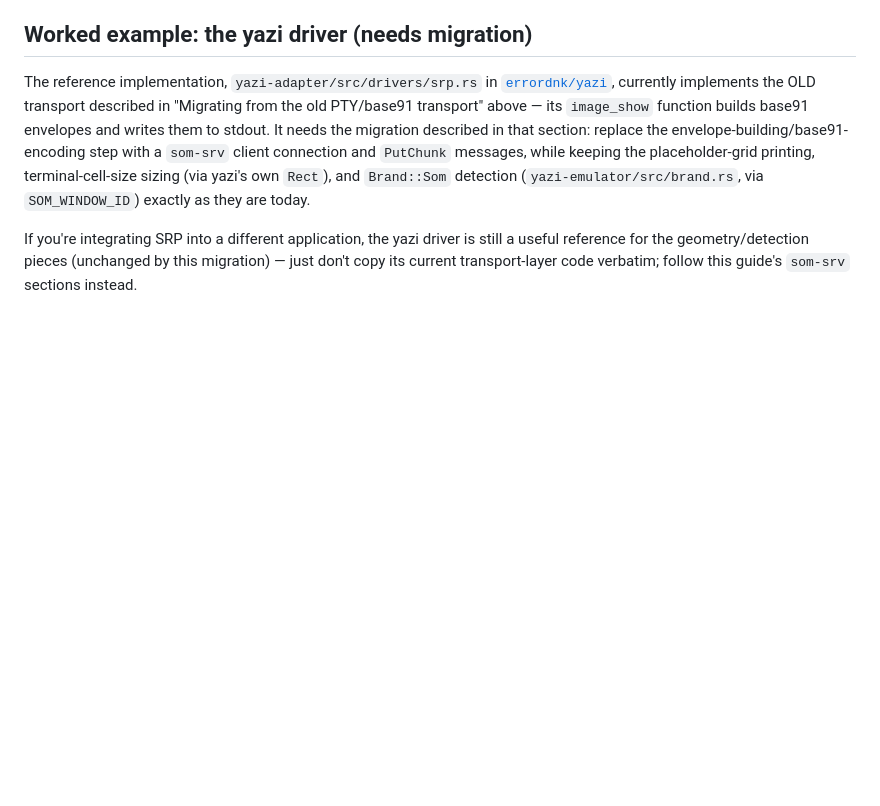
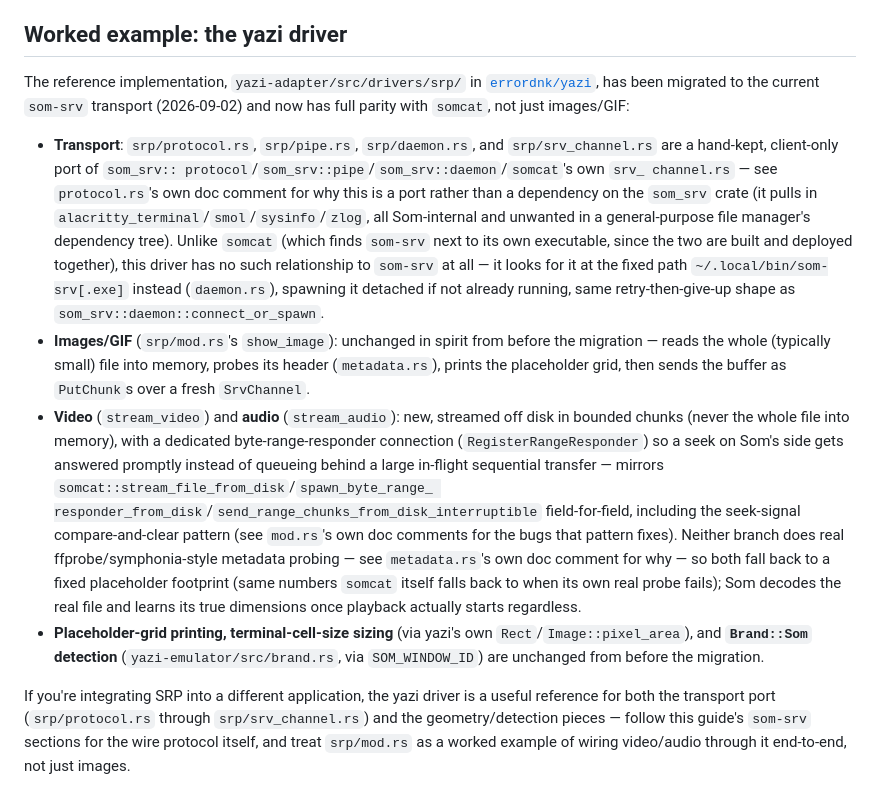
Before and after one commit to errordnk/som, a Markdown page: SRP_INTEGRATION_GUIDE.md, the part around the change. Rendered like a GitHub page; blank space fills up the shorter version.

Commit message:
docs(srp): update yazi driver section — transport migration is done
The yazi driver's SRP transport migration (base91/APC-over-PTY to
som-srv's binary side channel) is complete, including video/audio
support that goes beyond what this guide originally described for it
(previously images/GIF only). Documents the new file layout
(yazi-adapter/src/drivers/srp/{protocol,pipe,daemon,srv_channel,
metadata}.rs) and the fixed ~/.local/bin/som-srv lookup path this
driver uses instead of somcat's next-to-own-executable convention.

```diff
--- a/SRP_INTEGRATION_GUIDE.md
+++ b/SRP_INTEGRATION_GUIDE.md
@@ -612,20 +612,52 @@ what to do about it:
 - Windows `SetConsoleOutputCP`/raw-`WriteFile` handling for the grid text.
 - Session/file id derivation.
 
-## Worked example: the yazi driver (needs migration)
+## Worked example: the yazi driver
 
-The reference implementation, `yazi-adapter/src/drivers/srp.rs` in
-[`errordnk/yazi`](https://github.com/errordnk/yazi), currently
-implements the OLD transport described in "Migrating from the old
-PTY/base91 transport" above — its `image_show` function builds base91
-envelopes and writes them to stdout. It needs the migration described in
-that section: replace the envelope-building/base91-encoding step with a
-`som-srv` client connection and `PutChunk` messages, while keeping the
-placeholder-grid printing, terminal-cell-size sizing (via yazi's own
-`Rect`), and `Brand::Som` detection (`yazi-emulator/src/brand.rs`, via
-`SOM_WINDOW_ID`) exactly as they are today.
+The reference implementation, `yazi-adapter/src/drivers/srp/` in
+[`errordnk/yazi`](https://github.com/errordnk/yazi), has been migrated
+to the current `som-srv` transport (2026-09-02) and now has full parity
+with `somcat`, not just images/GIF:
+
+- **Transport**: `srp/protocol.rs`, `srp/pipe.rs`, `srp/daemon.rs`, and
+  `srp/srv_channel.rs` are a hand-kept, client-only port of `som_srv::
+  protocol`/`som_srv::pipe`/`som_srv::daemon`/`somcat`'s own `srv_
+  channel.rs` — see `protocol.rs`'s own doc comment for why this is a
+  port rather than a dependency on the `som_srv` crate (it pulls in
+  `alacritty_terminal`/`smol`/`sysinfo`/`zlog`, all Som-internal and
+  unwanted in a general-purpose file manager's dependency tree). Unlike
+  `somcat` (which finds `som-srv` next to its own executable, since the
+  two are built and deployed together), this driver has no such
+  relationship to `som-srv` at all — it looks for it at the fixed path
+  `~/.local/bin/som-srv[.exe]` instead (`daemon.rs`), spawning it
+  detached if not already running, same retry-then-give-up shape as
+  `som_srv::daemon::connect_or_spawn`.
+- **Images/GIF** (`srp/mod.rs`'s `show_image`): unchanged in spirit from
+  before the migration — reads the whole (typically small) file into
+  memory, probes its header (`metadata.rs`), prints the placeholder
+  grid, then sends the buffer as `PutChunk`s over a fresh `SrvChannel`.
+- **Video** (`stream_video`) and **audio** (`stream_audio`): new,
+  streamed off disk in bounded chunks (never the whole file into
+  memory), with a dedicated byte-range-responder connection
+  (`RegisterRangeResponder`) so a seek on Som's side gets answered
+  promptly instead of queueing behind a large in-flight sequential
+  transfer — mirrors `somcat::stream_file_from_disk`/`spawn_byte_range_
+  responder_from_disk`/`send_range_chunks_from_disk_interruptible`
+  field-for-field, including the seek-signal compare-and-clear pattern
+  (see `mod.rs`'s own doc comments for the bugs that pattern fixes).
+  Neither branch does real ffprobe/symphonia-style metadata probing —
+  see `metadata.rs`'s own doc comment for why — so both fall back to a
+  fixed placeholder footprint (same numbers `somcat` itself falls back
+  to when its own real probe fails); Som decodes the real file and
+  learns its true dimensions once playback actually starts regardless.
+- **Placeholder-grid printing, terminal-cell-size sizing** (via yazi's
+  own `Rect`/`Image::pixel_area`), and **`Brand::Som` detection**
+  (`yazi-emulator/src/brand.rs`, via `SOM_WINDOW_ID`) are unchanged from
+  before the migration.
 
 If you're integrating SRP into a different application, the yazi driver
-is still a useful reference for the geometry/detection pieces (unchanged
-by this migration) — just don't copy its current transport-layer code
-verbatim; follow this guide's `som-srv` sections instead.
+is a useful reference for both the transport port (`srp/protocol.rs`
+through `srp/srv_channel.rs`) and the geometry/detection pieces — follow
+this guide's `som-srv` sections for the wire protocol itself, and treat
+`srp/mod.rs` as a worked example of wiring video/audio through it
+end-to-end, not just images.
```
